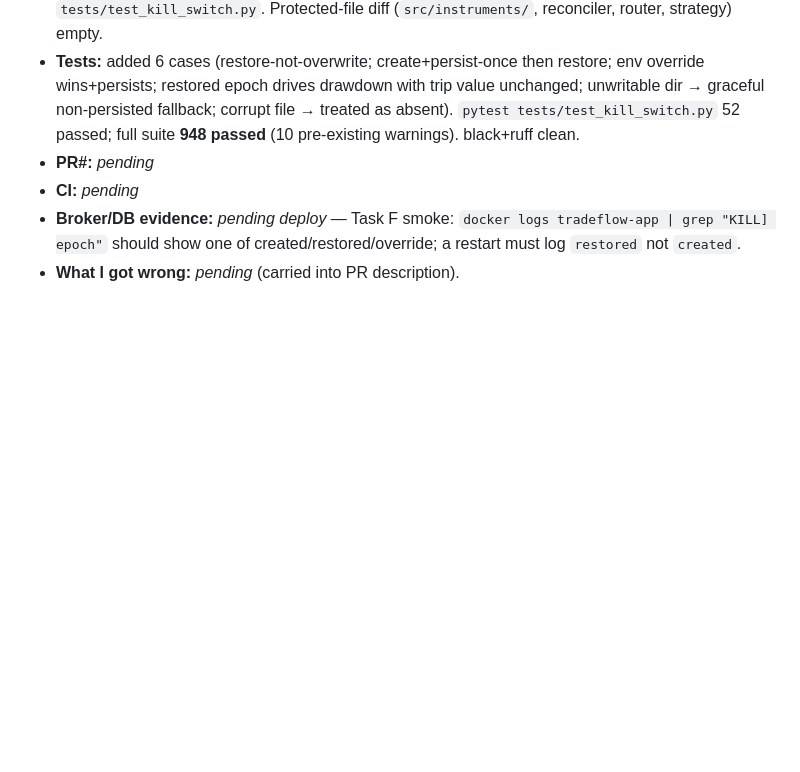
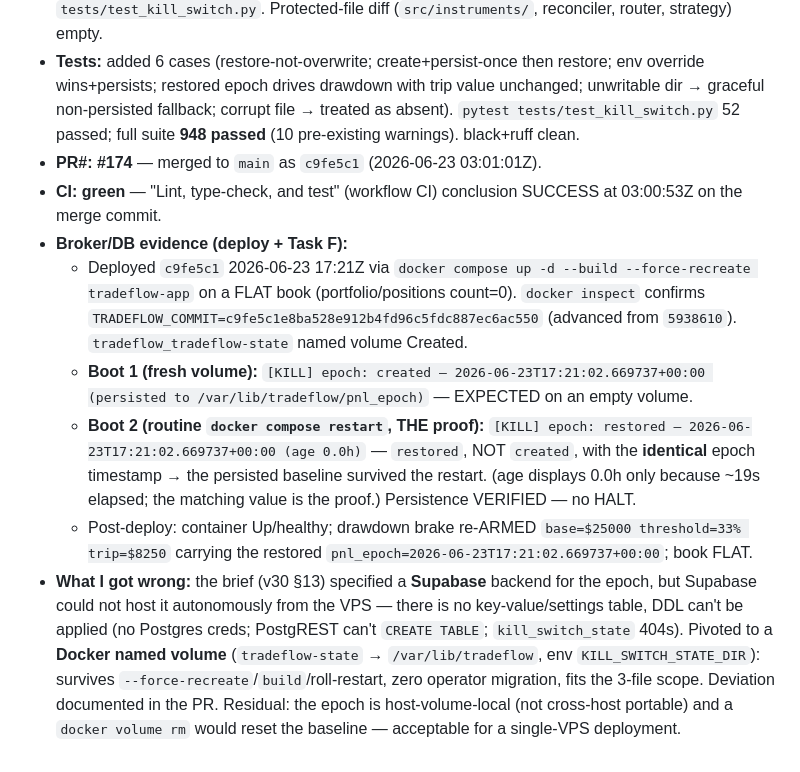
Before and after one commit to ohad-oren111/tradeflow, a Markdown page: docs/worklog/WORKLOG_2026-06-22.md, the part around the change. Rendered like a GitHub page; blank space fills up the shorter version.

Commit message:
docs(worklog): fill #174 deploy + Task F evidence (pnl_epoch persists across restart) (#175)
Deployed c9fe5c1 on a flat book; TRADEFLOW_COMMIT advanced 5938610 -> c9fe5c1.
Task F two-boot proof: boot1 epoch 'created' (fresh tradeflow-state volume),
boot2 'restored' with identical timestamp -> drawdown baseline survives restart.
Records the Supabase -> Docker named-volume deviation rationale.

Co-authored-by: ohad-oren111 <ohad@tradeflow.local>
Co-authored-by: Claude Opus 4.8 <noreply@anthropic.com>

```diff
--- a/docs/worklog/WORKLOG_2026-06-22.md
+++ b/docs/worklog/WORKLOG_2026-06-22.md
@@ -26,7 +26,11 @@ Append-only. One block per item: what / why / files / PR# / CI / broker-or-DB ev
 - **Mechanism / design decision:** v30 §13 preferred Supabase, but there is **no key-value/settings table** and **DDL cannot be applied autonomously** from the VPS (no Postgres creds; PostgREST can't run `CREATE TABLE`; `kill_switch_state` returns 404). The app container has **no host-mounted volume**, so an in-container file dies on `--force-recreate`. Chose a **Docker named volume** (`tradeflow-state` → `/var/lib/tradeflow`, env `KILL_SWITCH_STATE_DIR`): survives `up -d --force-recreate`/`build`/roll-restart, needs zero operator migration, and fits the brief's exact 3-file scope (docker-compose.yml carries the volume). Deviation from the Supabase backend is documented in the PR.
 - **Files (exactly 3):** `src/execution/kill_switch.py`, `docker-compose.yml`, `tests/test_kill_switch.py`. Protected-file diff (`src/instruments/`, reconciler, router, strategy) empty.
 - **Tests:** added 6 cases (restore-not-overwrite; create+persist-once then restore; env override wins+persists; restored epoch drives drawdown with trip value unchanged; unwritable dir → graceful non-persisted fallback; corrupt file → treated as absent). `pytest tests/test_kill_switch.py` 52 passed; full suite **948 passed** (10 pre-existing warnings). black+ruff clean.
-- **PR#:** _pending_
-- **CI:** _pending_
-- **Broker/DB evidence:** _pending deploy_ — Task F smoke: `docker logs tradeflow-app | grep "KILL] epoch"` should show one of created/restored/override; a restart must log `restored` not `created`.
-- **What I got wrong:** _pending_ (carried into PR description).
+- **PR#:** **#174** — merged to `main` as `c9fe5c1` (2026-06-23 03:01:01Z).
+- **CI:** **green** — "Lint, type-check, and test" (workflow CI) conclusion SUCCESS at 03:00:53Z on the merge commit.
+- **Broker/DB evidence (deploy + Task F):**
+  - Deployed `c9fe5c1` 2026-06-23 17:21Z via `docker compose up -d --build --force-recreate tradeflow-app` on a FLAT book (portfolio/positions count=0). `docker inspect` confirms `TRADEFLOW_COMMIT=c9fe5c1e8ba528e912b4fd96c5fdc887ec6ac550` (advanced from `5938610`). `tradeflow_tradeflow-state` named volume Created.
+  - **Boot 1 (fresh volume):** `[KILL] epoch: created — 2026-06-23T17:21:02.669737+00:00 (persisted to /var/lib/tradeflow/pnl_epoch)` — EXPECTED on an empty volume.
+  - **Boot 2 (routine `docker compose restart`, THE proof):** `[KILL] epoch: restored — 2026-06-23T17:21:02.669737+00:00 (age 0.0h)` — `restored`, NOT `created`, with the **identical** epoch timestamp → the persisted baseline survived the restart. (age displays 0.0h only because ~19s elapsed; the matching value is the proof.) Persistence VERIFIED — no HALT.
+  - Post-deploy: container Up/healthy; drawdown brake re-ARMED `base=$25000 threshold=33% trip=$8250` carrying the restored `pnl_epoch=2026-06-23T17:21:02.669737+00:00`; book FLAT.
+- **What I got wrong:** the brief (v30 §13) specified a **Supabase** backend for the epoch, but Supabase could not host it autonomously from the VPS — there is no key-value/settings table, DDL can't be applied (no Postgres creds; PostgREST can't `CREATE TABLE`; `kill_switch_state` 404s). Pivoted to a **Docker named volume** (`tradeflow-state` → `/var/lib/tradeflow`, env `KILL_SWITCH_STATE_DIR`): survives `--force-recreate`/`build`/roll-restart, zero operator migration, fits the 3-file scope. Deviation documented in the PR. Residual: the epoch is host-volume-local (not cross-host portable) and a `docker volume rm` would reset the baseline — acceptable for a single-VPS deployment.
```
